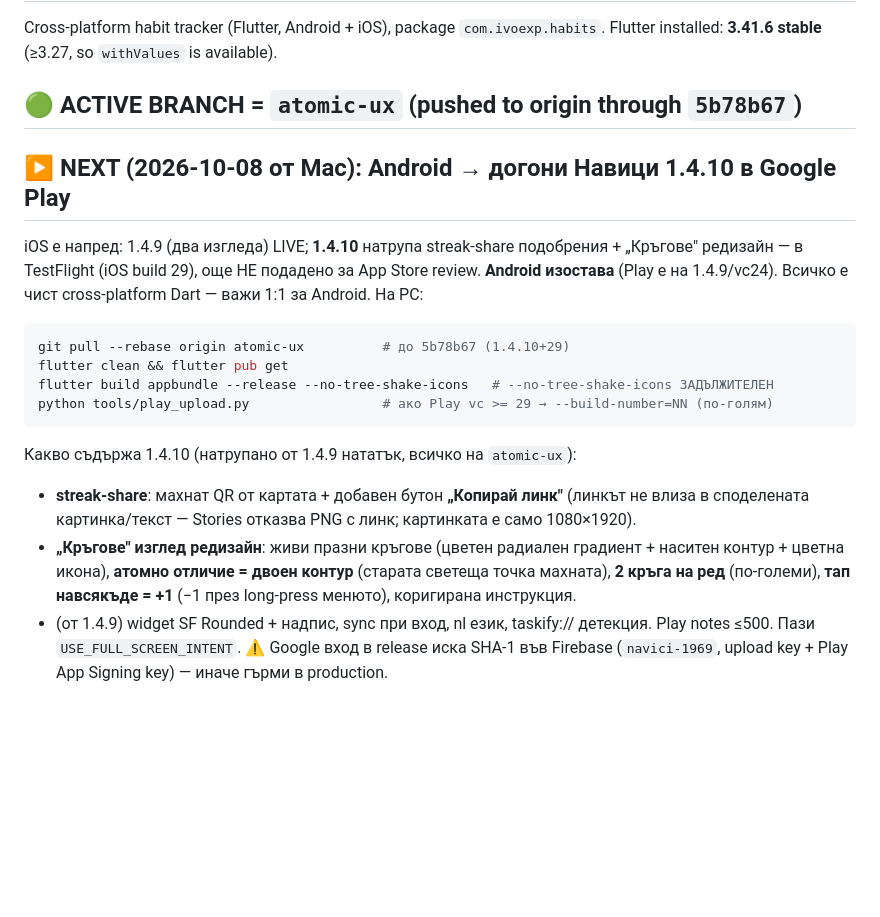
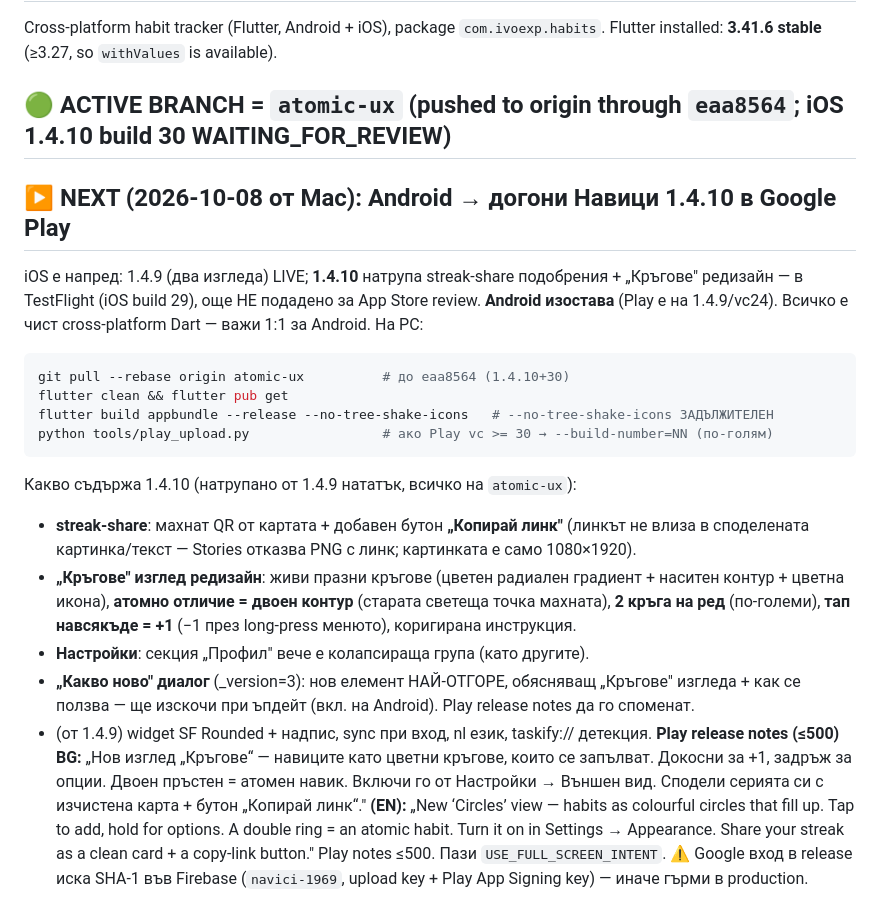
Before and after one commit to ivoexp1969/habits, a Markdown page: CLAUDE.md, the part around the change. Drawn GitHub-style; blank space fills up the shorter version.

Commit message:
docs: Android handoff за 1.4.10 build 30 (Profile колапс + Кръгове Какво-ново)

````diff
--- a/CLAUDE.md
+++ b/CLAUDE.md
@@ -3,17 +3,17 @@
 Cross-platform habit tracker (Flutter, Android + iOS), package `com.ivoexp.habits`.
 Flutter installed: **3.41.6 stable** (≥3.27, so `withValues` is available).
 
-## 🟢 ACTIVE BRANCH = `atomic-ux` (pushed to origin through `5b78b67`)
+## 🟢 ACTIVE BRANCH = `atomic-ux` (pushed to origin through `eaa8564`; iOS 1.4.10 build 30 WAITING_FOR_REVIEW)
 
 ## ▶️ NEXT (2026-10-08 от Mac): Android → догони Навици 1.4.10 в Google Play
 iOS е напред: 1.4.9 (два изгледа) LIVE; **1.4.10** натрупа streak-share подобрения + „Кръгове"
 редизайн — в TestFlight (iOS build 29), още НЕ подадено за App Store review. **Android изостава**
 (Play е на 1.4.9/vc24). Всичко е чист cross-platform Dart — важи 1:1 за Android. На PC:
 ```bash
-git pull --rebase origin atomic-ux          # до 5b78b67 (1.4.10+29)
+git pull --rebase origin atomic-ux          # до eaa8564 (1.4.10+30)
 flutter clean && flutter pub get
 flutter build appbundle --release --no-tree-shake-icons   # --no-tree-shake-icons ЗАДЪЛЖИТЕЛЕН
-python tools/play_upload.py                 # ако Play vc >= 29 → --build-number=NN (по-голям)
+python tools/play_upload.py                 # ако Play vc >= 30 → --build-number=NN (по-голям)
 ```
 Какво съдържа 1.4.10 (натрупано от 1.4.9 нататък, всичко на `atomic-ux`):
 - **streak-share**: махнат QR от картата + добавен бутон **„Копирай линк"** (линкът не влиза в
@@ -21,7 +21,16 @@ python tools/play_upload.py                 # ако Play vc >= 29 → --build-n
 - **„Кръгове" изглед редизайн**: живи празни кръгове (цветен радиален градиент + наситен контур +
   цветна икона), **атомно отличие = двоен контур** (старата светеща точка махната), **2 кръга на
   ред** (по-големи), **тап навсякъде = +1** (−1 през long-press менюто), коригирана инструкция.
+- **Настройки**: секция „Профил" вече е колапсираща група (като другите).
+- **„Какво ново" диалог** (_version=3): нов елемент НАЙ-ОТГОРЕ, обясняващ „Кръгове" изгледа + как се
+  ползва — ще изскочи при ъпдейт (вкл. на Android). Play release notes да го споменат.
 - (от 1.4.9) widget SF Rounded + надпис, sync при вход, nl език, taskify:// детекция.
+**Play release notes (≤500) BG:** „Нов изглед „Кръгове“ — навиците като цветни кръгове, които се
+запълват. Докосни за +1, задръж за опции. Двоен пръстен = атомен навик. Включи го от Настройки →
+Външен вид. Сподели серията си с изчистена карта + бутон „Копирай линк“."
+**(EN):** „New ‘Circles’ view — habits as colourful circles that fill up. Tap to add, hold for
+options. A double ring = an atomic habit. Turn it on in Settings → Appearance. Share your streak
+as a clean card + a copy-link button."
 Play notes ≤500. Пази `USE_FULL_SCREEN_INTENT`. ⚠️ Google вход в release иска SHA-1 във Firebase
 (`navici-1969`, upload key + Play App Signing key) — иначе гърми в production.
 
````
